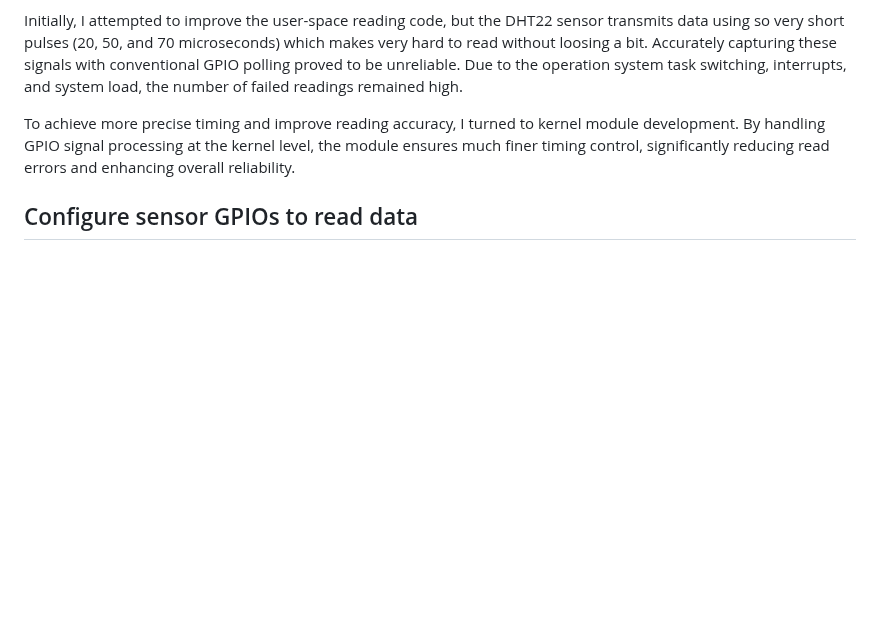
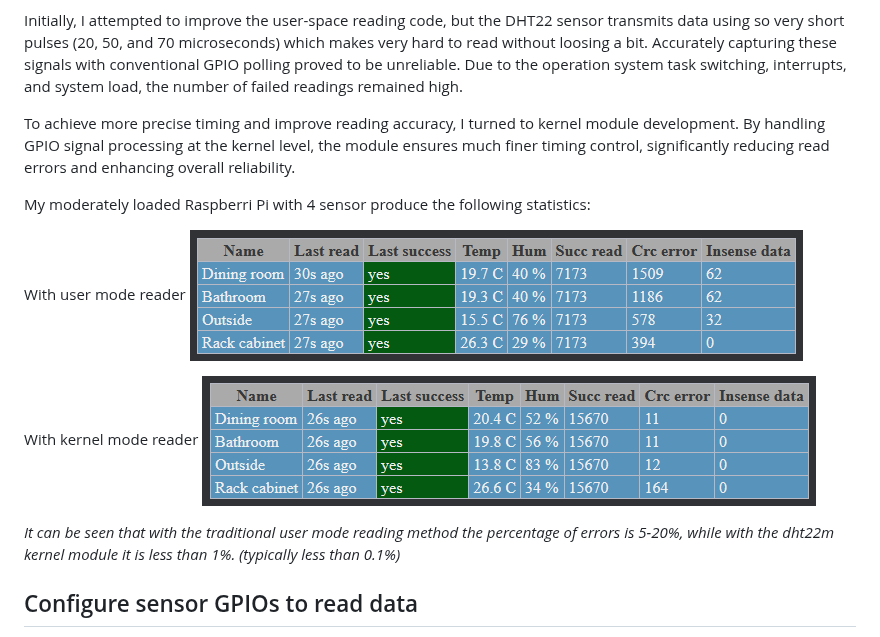
Before and after one commit to hyper-prog/dht22m, a Markdown page: README.md, the part around one of its changes. Rendered like a GitHub page; pictures changed too: images/krnl-stats.png (added), images/um-stats.png (added); blank space fills up the shorter version.

Commit message:
Remove tailing space from end of gpio list Updated readme, add statistics infos

```diff
--- a/README.md
+++ b/README.md
@@ -33,6 +36,17 @@ I turned to kernel module development. By handling GPIO signal processing at the
 the module ensures much finer timing control,
 significantly reducing read errors and enhancing overall reliability.
 
+My moderately loaded Raspberri Pi with 4 sensor produce the following statistics:
+
+With user mode reader
+![User mode stats](https://raw.githubusercontent.com/hyper-prog/dht22m/master/images/um-stats.png)
+
+With kernel mode reader
+![Kernel mode stats](https://raw.githubusercontent.com/hyper-prog/dht22m/master/images/krnl-stats.png)
+
+_It can be seen that with the traditional user mode reading method the percentage of errors is 5-20%,
+while with the dht22m kernel module it is less than 1%. (typically less than 0.1%)_
+
 Configure sensor GPIOs to read data
 -------------------------------------
 
```
Also changed, not shown: other parts of README.md (+13 -9 lines), 1 other file.
